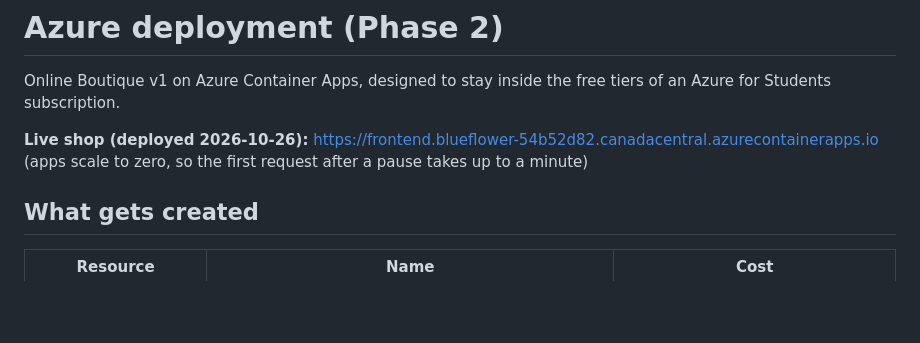
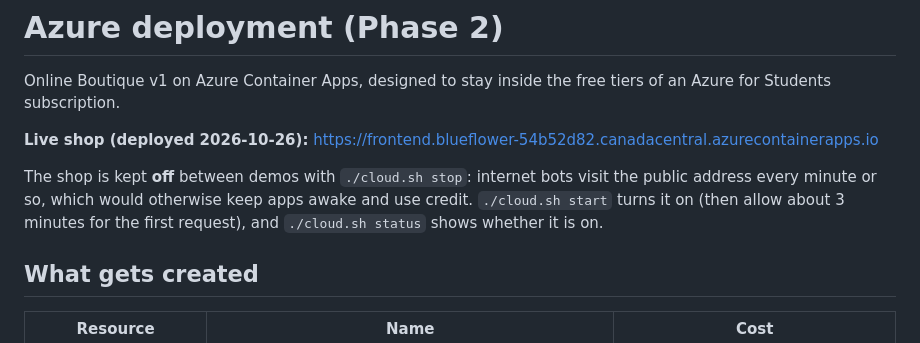
Before and after one commit to POC-Group-D/POC-Term-Project, a Markdown page: infra/azure/README.md, the part around the change. Drawn GitHub-style; blank space fills up the shorter version.

Commit message:
Docs: open the second Demo 2 window in place; Azure shop is kept off between demos

```diff
--- a/infra/azure/README.md
+++ b/infra/azure/README.md
@@ -5,7 +5,11 @@ tiers of an Azure for Students subscription.
 
 **Live shop (deployed 2026-10-26):**
 https://frontend.blueflower-54b52d82.canadacentral.azurecontainerapps.io
-(apps scale to zero, so the first request after a pause takes up to a minute)
+
+The shop is kept **off** between demos with `./cloud.sh stop`: internet bots
+visit the public address every minute or so, which would otherwise keep apps
+awake and use credit. `./cloud.sh start` turns it on (then allow about 3 minutes
+for the first request), and `./cloud.sh status` shows whether it is on.
 
 ## What gets created
 
```
Also changed, not shown: README.md (+3 -5 lines).
